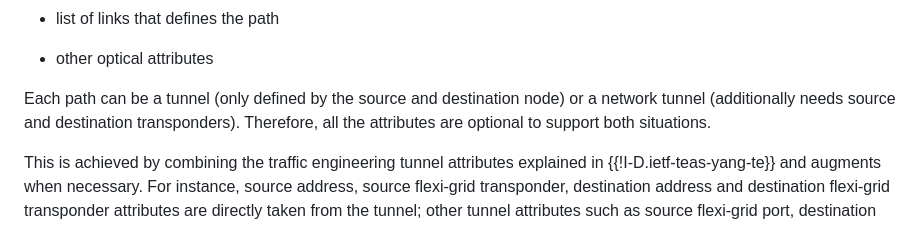
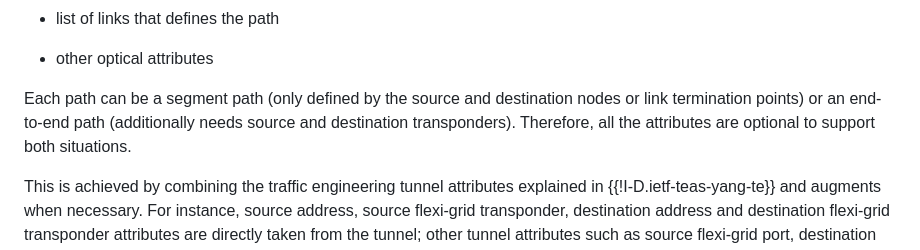
Before and after one commit to aguoietf/merged-ietf-ccamp-wdm-tunnel-yang, a Markdown page: draft-bgk-ccamp-merged-wdm-tunnel.md, the part around the change. GitHub-like rendering.

Commit message:
Update draft-bgk-ccamp-merged-wdm-tunnel.md
Co-authored-by: italobusi <italo.busi@huawei.com>

```diff
--- a/draft-bgk-ccamp-merged-wdm-tunnel.md
+++ b/draft-bgk-ccamp-merged-wdm-tunnel.md
@@ -171,8 +171,8 @@ provided towards the end of the document to understand their utility better.
 
    -  other optical attributes
 
-Each path can be a tunnel (only defined by the source and destination node)
-or a network tunnel (additionally needs source and destination transponders).
+Each path can be a segment path (only defined by the source and destination nodes or link termination points)
+or an end-to-end path (additionally needs source and destination transponders).
 Therefore, all the attributes are optional to support both situations.
 
 This is achieved by combining the traffic engineering tunnel attributes
```
